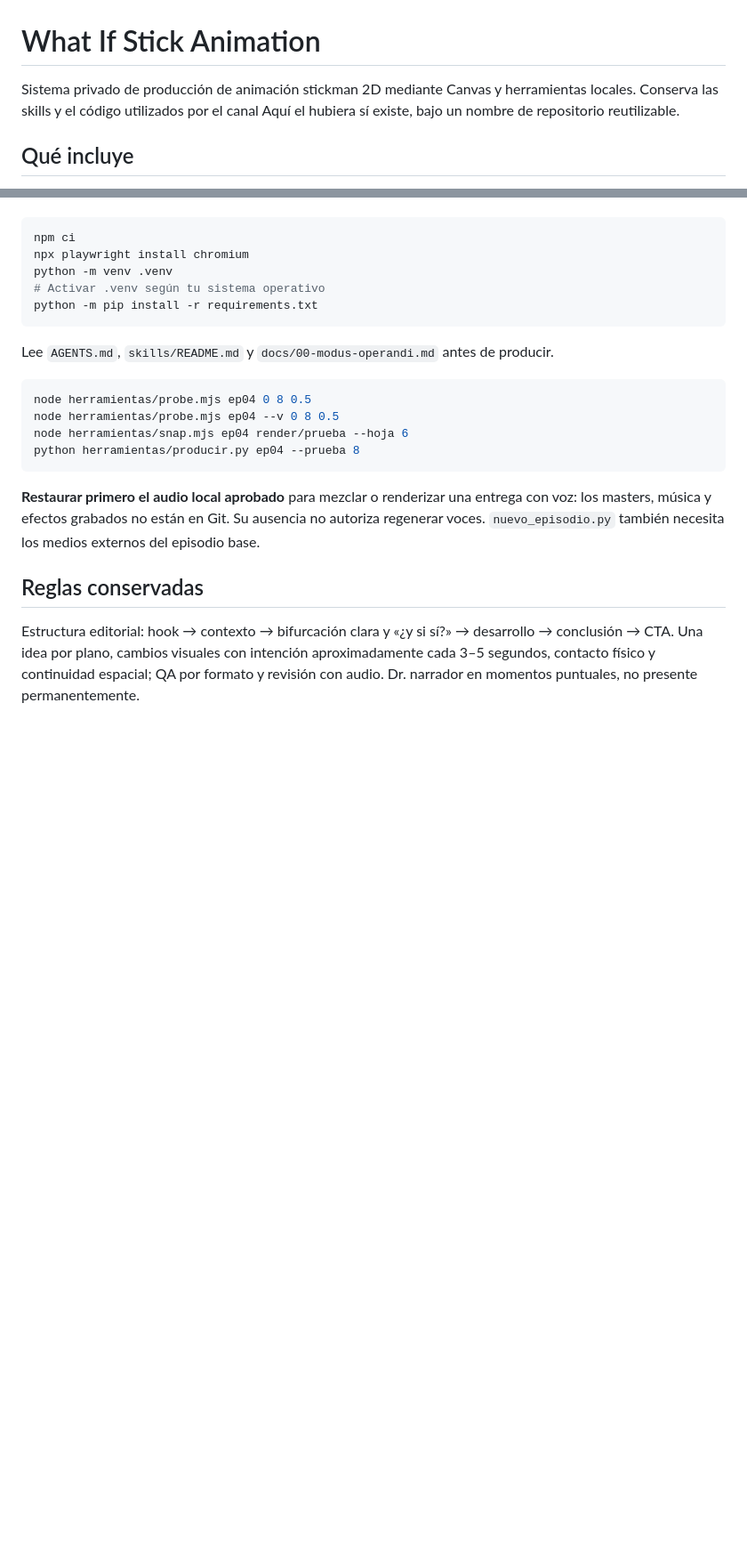
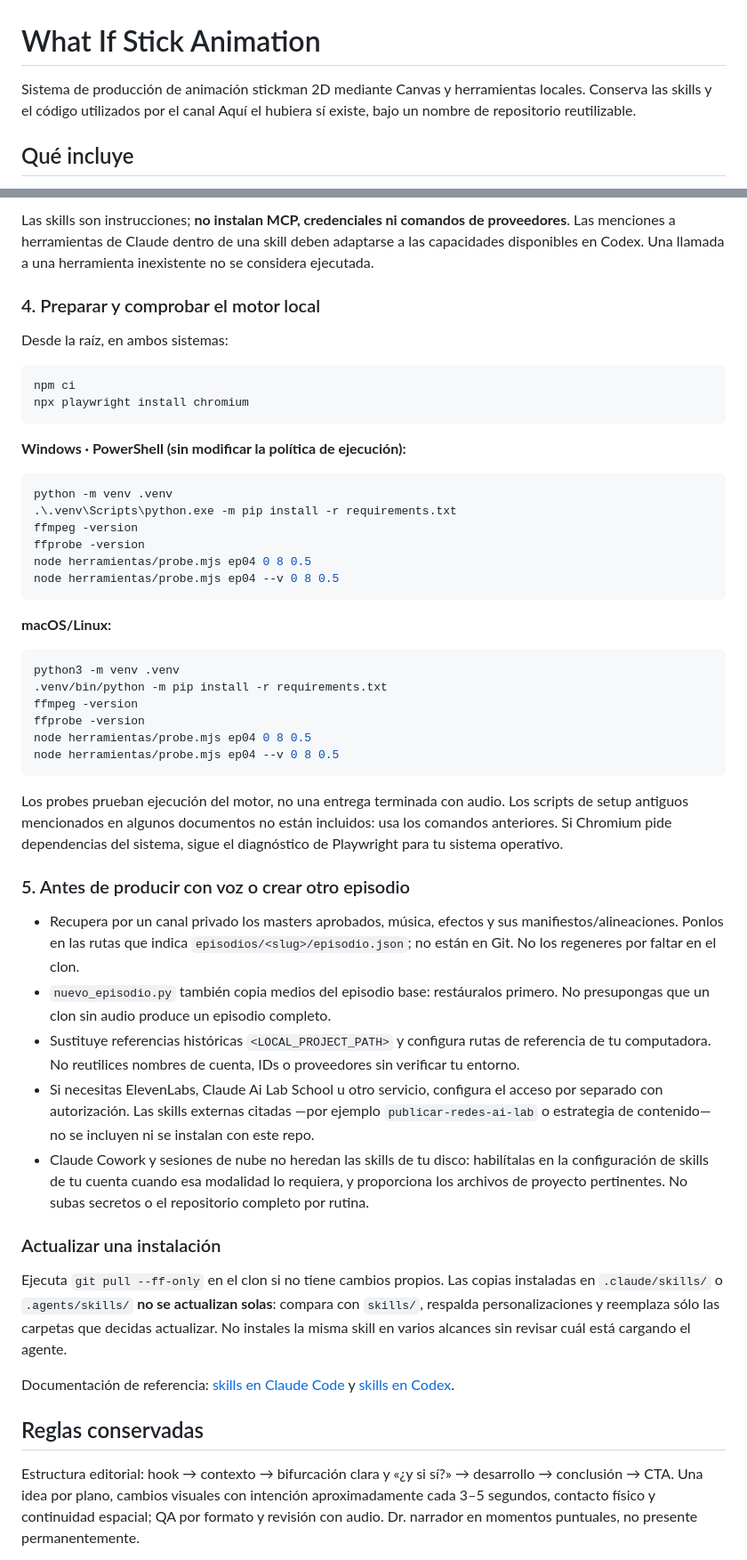
Before and after one commit to erickinorganico/what-if-stick-animation, a Markdown page: README.md, 2 parts joined by grey strips. Shown at 89% size. GitHub-like rendering; blank space fills up the shorter version.

Commit message:
Document portable Claude Code and Codex skill installation

````diff
--- a/README.md
+++ b/README.md
@@ -1,6 +1,6 @@
 # What If Stick Animation
 
-Sistema privado de producción de animación stickman 2D mediante Canvas y herramientas locales. Conserva las skills y el código utilizados por el canal Aquí el hubiera sí existe, bajo un nombre de repositorio reutilizable.
+Sistema de producción de animación stickman 2D mediante Canvas y herramientas locales. Conserva las skills y el código utilizados por el canal Aquí el hubiera sí existe, bajo un nombre de repositorio reutilizable.
 
 ## Qué incluye
 
@@ -18,22 +85,51 @@ Requisitos: Node >=20, Python >=3.10 y FFmpeg/ffprobe en PATH.
+Las skills son instrucciones; **no instalan MCP, credenciales ni comandos de proveedores**. Las menciones a herramientas de Claude dentro de una skill deben adaptarse a las capacidades disponibles en Codex. Una llamada a una herramienta inexistente no se considera ejecutada.
+
+### 4. Preparar y comprobar el motor local
+
+Desde la raíz, en ambos sistemas:
 
 ```sh
 npm ci
 npx playwright install chromium
-python -m venv .venv
-# Activar .venv según tu sistema operativo
-python -m pip install -r requirements.txt
 ```
 
-Lee `AGENTS.md`, `skills/README.md` y `docs/00-modus-operandi.md` antes de producir.
+**Windows · PowerShell (sin modificar la política de ejecución):**
+
+```powershell
+python -m venv .venv
+.\.venv\Scripts\python.exe -m pip install -r requirements.txt
+ffmpeg -version
+ffprobe -version
+node herramientas/probe.mjs ep04 0 8 0.5
+node herramientas/probe.mjs ep04 --v 0 8 0.5
+```
+
+**macOS/Linux:**
 
 ```sh
+python3 -m venv .venv
+.venv/bin/python -m pip install -r requirements.txt
+ffmpeg -version
+ffprobe -version
 node herramientas/probe.mjs ep04 0 8 0.5
 node herramientas/probe.mjs ep04 --v 0 8 0.5
-node herramientas/snap.mjs ep04 render/prueba --hoja 6
-python herramientas/producir.py ep04 --prueba 8
 ```
 
-**Restaurar primero el audio local aprobado** para mezclar o renderizar una entrega con voz: los masters, música y efectos grabados no están en Git. Su ausencia no autoriza regenerar voces. `nuevo_episodio.py` también necesita los medios externos del episodio base.
+Los probes prueban ejecución del motor, no una entrega terminada con audio. Los scripts de setup antiguos mencionados en algunos documentos no están incluidos: usa los comandos anteriores. Si Chromium pide dependencias del sistema, sigue el diagnóstico de Playwright para tu sistema operativo.
+
+### 5. Antes de producir con voz o crear otro episodio
+
+- Recupera por un canal privado los masters aprobados, música, efectos y sus manifiestos/alineaciones. Ponlos en las rutas que indica `episodios/<slug>/episodio.json`; no están en Git. No los regeneres por faltar en el clon.
+- `nuevo_episodio.py` también copia medios del episodio base: restáuralos primero. No presupongas que un clon sin audio produce un episodio completo.
+- Sustituye referencias históricas `<LOCAL_PROJECT_PATH>` y configura rutas de referencia de tu computadora. No reutilices nombres de cuenta, IDs o proveedores sin verificar tu entorno.
+- Si necesitas ElevenLabs, Claude Ai Lab School u otro servicio, configura el acceso por separado con autorización. Las skills externas citadas —por ejemplo `publicar-redes-ai-lab` o estrategia de contenido— no se incluyen ni se instalan con este repo.
+- Claude Cowork y sesiones de nube no heredan las skills de tu disco: habilítalas en la configuración de skills de tu cuenta cuando esa modalidad lo requiera, y proporciona los archivos de proyecto pertinentes. No subas secretos o el repositorio completo por rutina.
+
+### Actualizar una instalación
+
+Ejecuta `git pull --ff-only` en el clon si no tiene cambios propios. Las copias instaladas en `.claude/skills/` o `.agents/skills/` **no se actualizan solas**: compara con `skills/`, respalda personalizaciones y reemplaza sólo las carpetas que decidas actualizar. No instales la misma skill en varios alcances sin revisar cuál está cargando el agente.
+
+Documentación de referencia: [skills en Claude Code](https://code.claude.com/docs/en/skills) y [skills en Codex](https://developers.openai.com/codex/skills/).
 
 ## Reglas conservadas
 
````
Also changed, not shown: other parts of README.md (+69 -2 lines).
